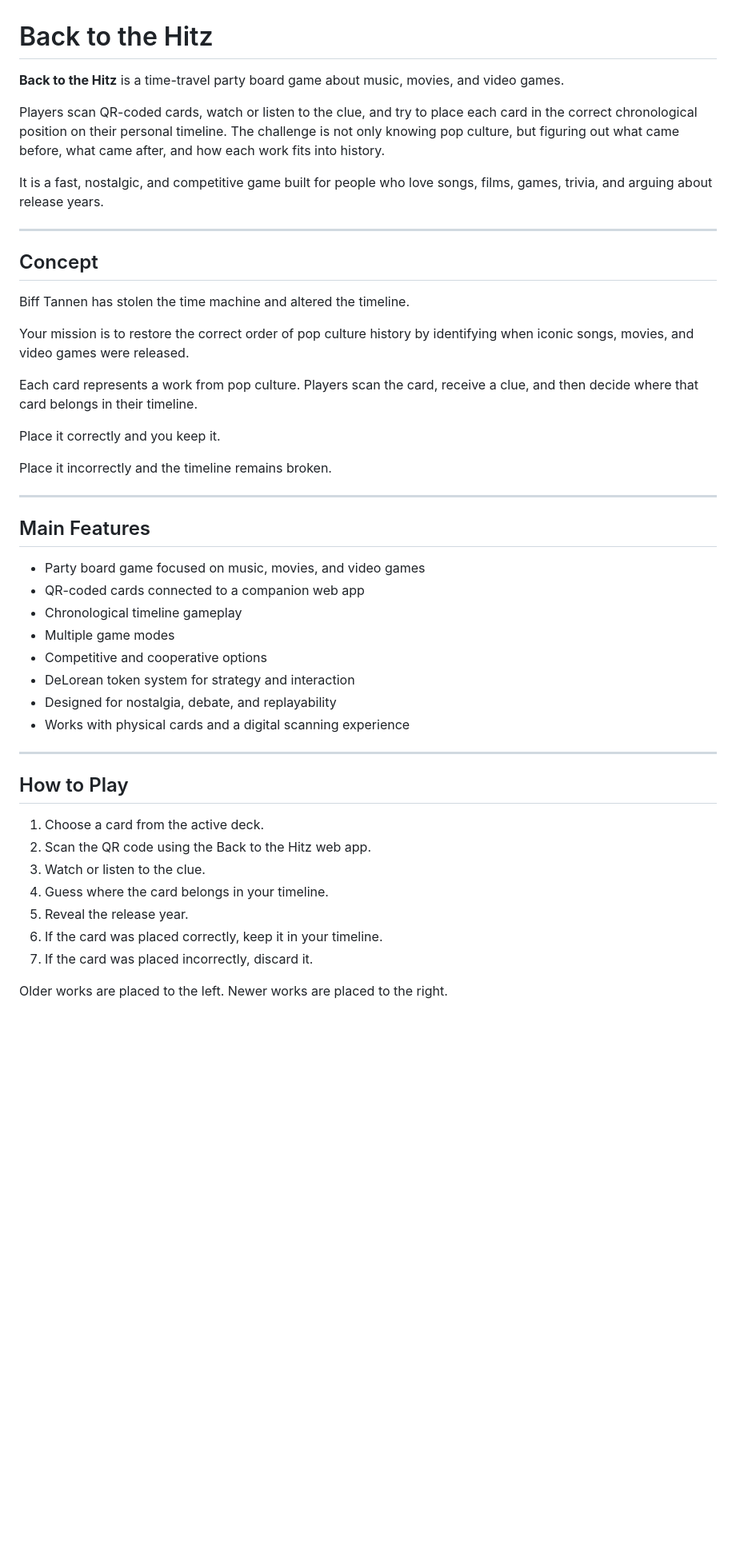
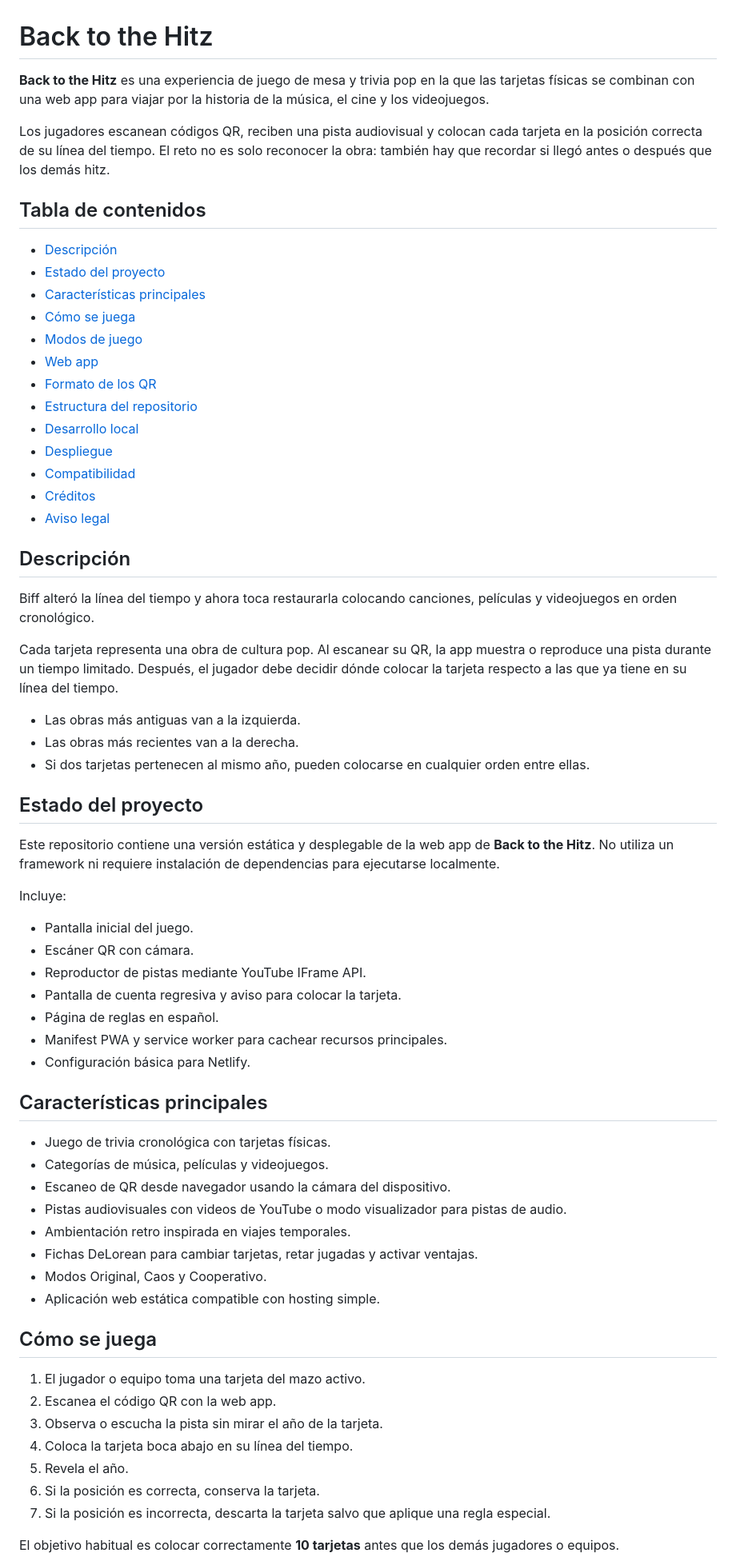
Before and after one commit to alfredolvera/BackToTheHitz, a Markdown page: README.md, the part around one of its changes. Shown at 80% size. GitHub-like rendering; blank space fills up the shorter version.

Commit message:
docs: regenerate README

```diff
--- a/README.md
+++ b/README.md
@@ -1,50 +1,69 @@
 # Back to the Hitz
 
-**Back to the Hitz** is a time-travel party board game about music, movies, and video games.
+**Back to the Hitz** es una experiencia de juego de mesa y trivia pop en la que las tarjetas físicas se combinan con una web app para viajar por la historia de la música, el cine y los videojuegos.
 
-Players scan QR-coded cards, watch or listen to the clue, and try to place each card in the correct chronological position on their personal timeline. The challenge is not only knowing pop culture, but figuring out what came before, what came after, and how each work fits into history.
+Los jugadores escanean códigos QR, reciben una pista audiovisual y colocan cada tarjeta en la posición correcta de su línea del tiempo. El reto no es solo reconocer la obra: también hay que recordar si llegó antes o después que los demás hitz.
 
-It is a fast, nostalgic, and competitive game built for people who love songs, films, games, trivia, and arguing about release years.
+## Tabla de contenidos
 
----
+- [Descripción](#descripción)
+- [Estado del proyecto](#estado-del-proyecto)
+- [Características principales](#características-principales)
+- [Cómo se juega](#cómo-se-juega)
+- [Modos de juego](#modos-de-juego)
+- [Web app](#web-app)
+- [Formato de los QR](#formato-de-los-qr)
+- [Estructura del repositorio](#estructura-del-repositorio)
+- [Desarrollo local](#desarrollo-local)
+- [Despliegue](#despliegue)
+- [Compatibilidad](#compatibilidad)
+- [Créditos](#créditos)
+- [Aviso legal](#aviso-legal)
 
-## Concept
+## Descripción
 
-Biff Tannen has stolen the time machine and altered the timeline.
+Biff alteró la línea del tiempo y ahora toca restaurarla colocando canciones, películas y videojuegos en orden cronológico.
 
-Your mission is to restore the correct order of pop culture history by identifying when iconic songs, movies, and video games were released.
+Cada tarjeta representa una obra de cultura pop. Al escanear su QR, la app muestra o reproduce una pista durante un tiempo limitado. Después, el jugador debe decidir dónde colocar la tarjeta respecto a las que ya tiene en su línea del tiempo.
 
-Each card represents a work from pop culture. Players scan the card, receive a clue, and then decide where that card belongs in their timeline.
+- Las obras más antiguas van a la izquierda.
+- Las obras más recientes van a la derecha.
+- Si dos tarjetas pertenecen al mismo año, pueden colocarse en cualquier orden entre ellas.
 
-Place it correctly and you keep it.
+## Estado del proyecto
 
-Place it incorrectly and the timeline remains broken.
+Este repositorio contiene una versión estática y desplegable de la web app de **Back to the Hitz**. No utiliza un framework ni requiere instalación de dependencias para ejecutarse localmente.
 
----
+Incluye:
 
-## Main Features
+- Pantalla inicial del juego.
+- Escáner QR con cámara.
+- Reproductor de pistas mediante YouTube IFrame API.
+- Pantalla de cuenta regresiva y aviso para colocar la tarjeta.
+- Página de reglas en español.
+- Manifest PWA y service worker para cachear recursos principales.
+- Configuración básica para Netlify.
 
-* Party board game focused on music, movies, and video games
-* QR-coded cards connected to a companion web app
-* Chronological timeline gameplay
-* Multiple game modes
-* Competitive and cooperative options
-* DeLorean token system for strategy and interaction
-* Designed for nostalgia, debate, and replayability
-* Works with physical cards and a digital scanning experience
+## Características principales
 
----
+- Juego de trivia cronológica con tarjetas físicas.
+- Categorías de música, películas y videojuegos.
+- Escaneo de QR desde navegador usando la cámara del dispositivo.
+- Pistas audiovisuales con videos de YouTube o modo visualizador para pistas de audio.
+- Ambientación retro inspirada en viajes temporales.
+- Fichas DeLorean para cambiar tarjetas, retar jugadas y activar ventajas.
+- Modos Original, Caos y Cooperativo.
+- Aplicación web estática compatible con hosting simple.
 
-## How to Play
+## Cómo se juega
 
-1. Choose a card from the active deck.
-2. Scan the QR code using the Back to the Hitz web app.
-3. Watch or listen to the clue.
-4. Guess where the card belongs in your timeline.
-5. Reveal the release year.
-6. If the card was placed correctly, keep it in your timeline.
-7. If the card was placed incorrectly, discard it.
+1. El jugador o equipo toma una tarjeta del mazo activo.
+2. Escanea el código QR con la web app.
+3. Observa o escucha la pista sin mirar el año de la tarjeta.
+4. Coloca la tarjeta boca abajo en su línea del tiempo.
+5. Revela el año.
+6. Si la posición es correcta, conserva la tarjeta.
+7. Si la posición es incorrecta, descarta la tarjeta salvo que aplique una regla especial.
 
-Older works are placed to the left.
-Newer works are placed to the right.
+El objetivo habitual es colocar correctamente **10 tarjetas** antes que los demás jugadores o equipos.
 
```
Also changed, not shown: other parts of README.md (+89 -165 lines).
